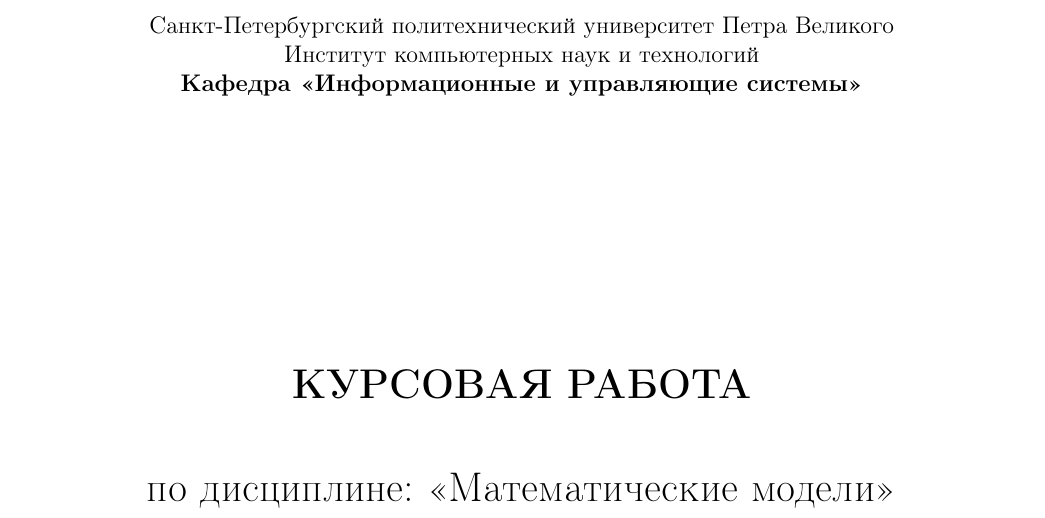
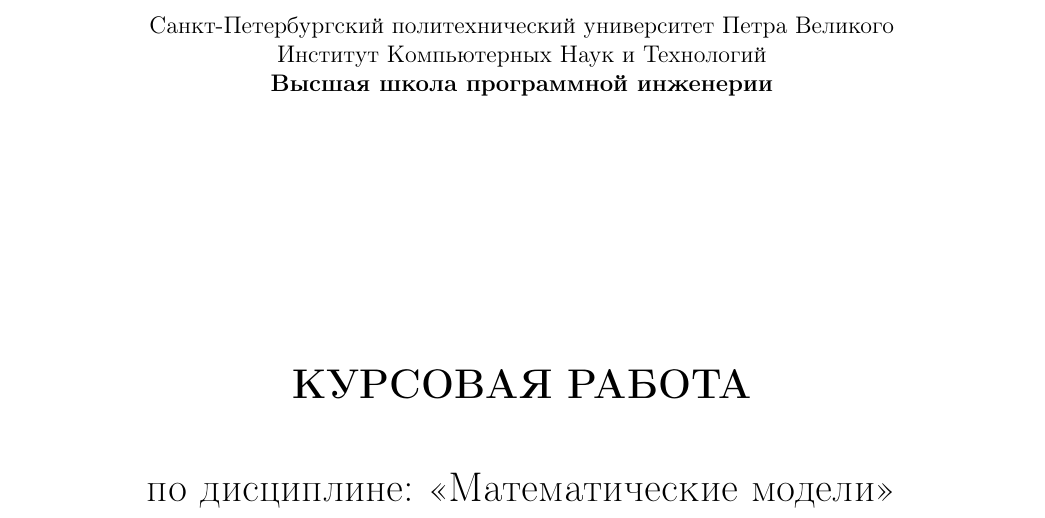
Before and after one commit to semyonf/math-modeling-assignment, a LaTeX document (report.tex): part of page 1 of 5, cut so that both start at the same text. Compiled offline with pdfLaTeX.

Commit message:
правит название кафедры

```diff
--- a/report.tex
+++ b/report.tex
@@ -38,8 +38,8 @@
 
 \begin{center}
     Санкт-Петербургский политехнический университет Петра Великого\\
-    Институт компьютерных наук и технологий\\
-    \bfseries{Кафедра «Информационные и управляющие системы»}
+    Институт Компьютерных Наук и Технологий\\
+    \bfseries{Высшая школа программной инженерии}
 \end{center}
 
 \vspace{20ex}
```
